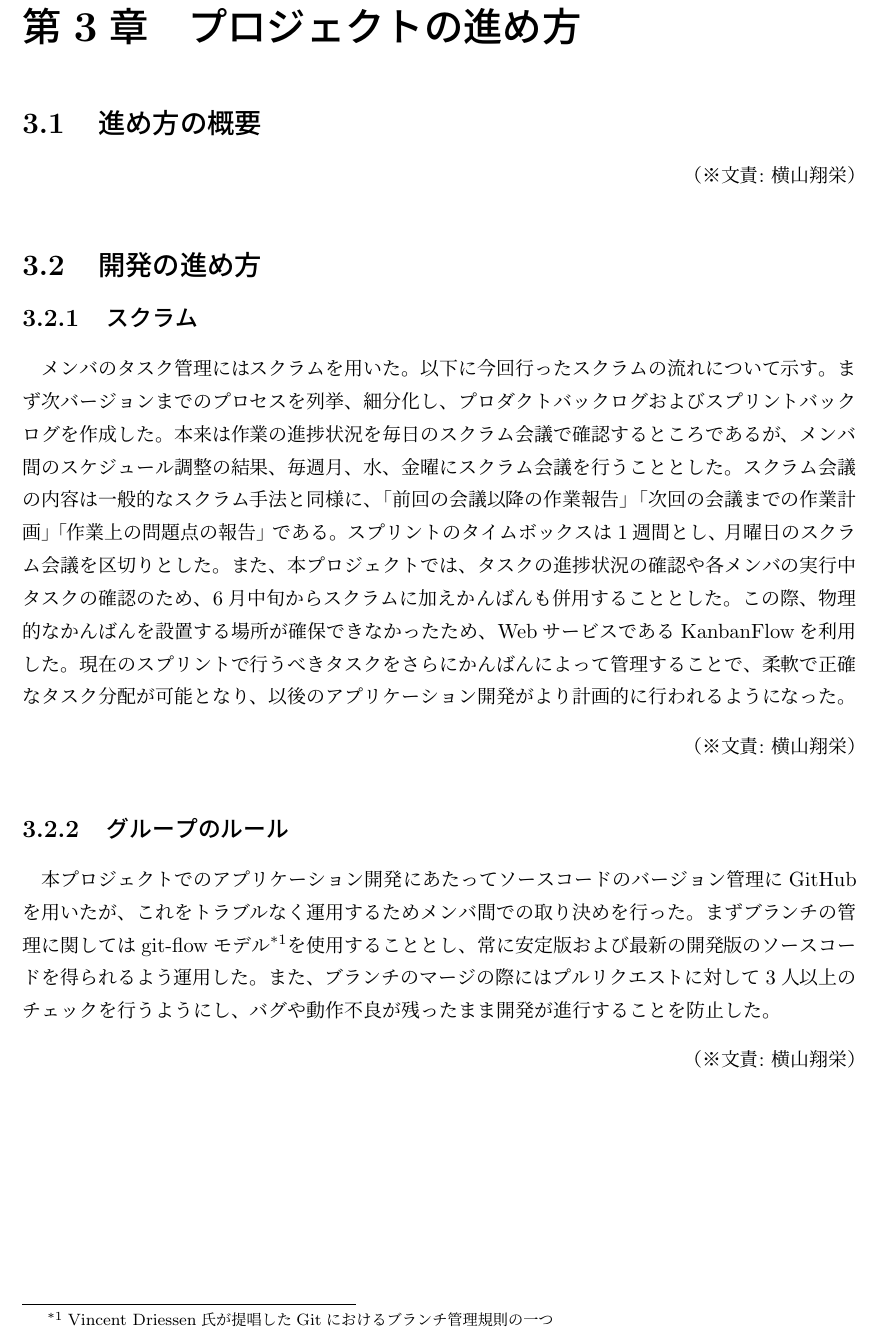
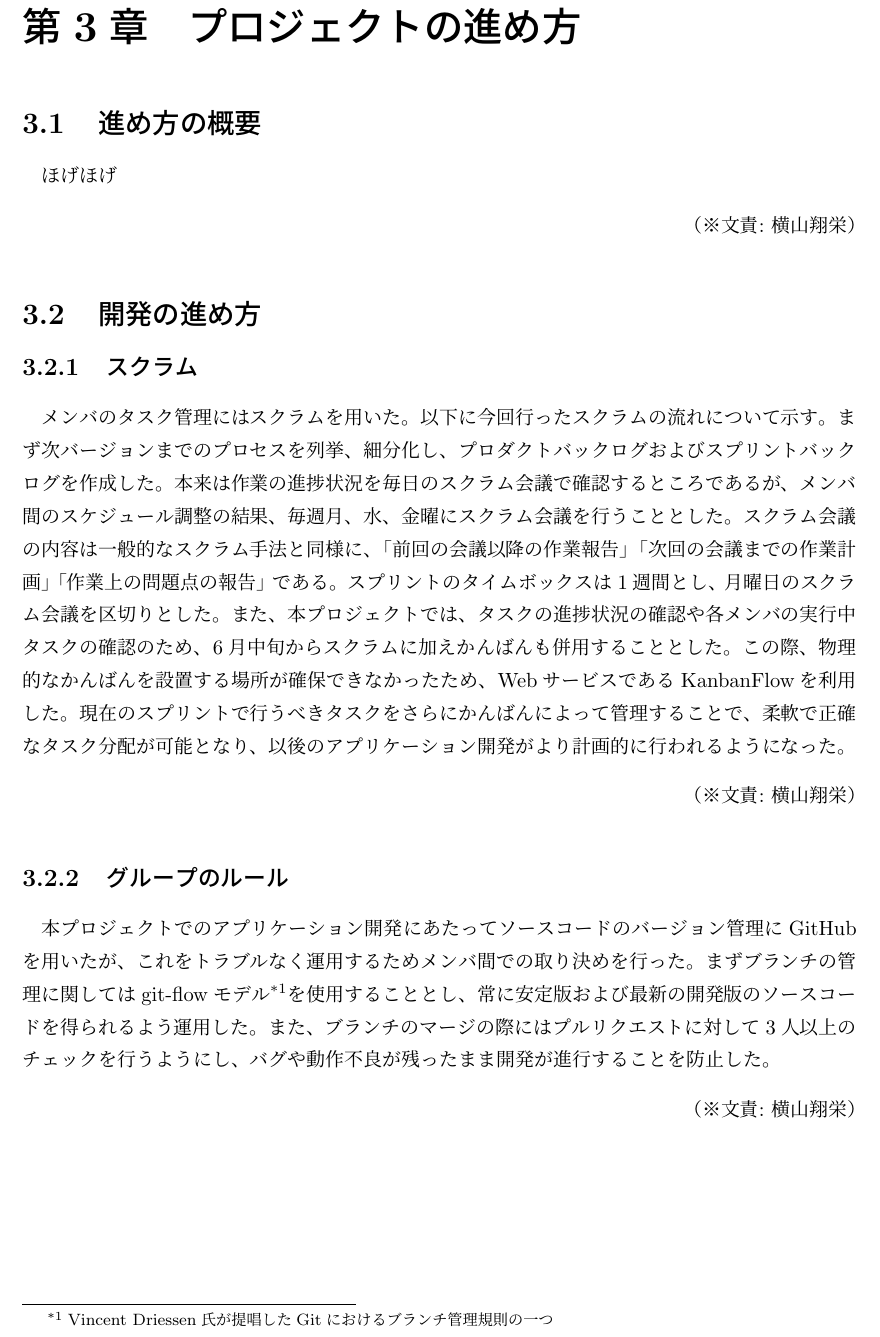
Before and after one commit to FUNPBL2015/Kan__groupreport, a LaTeX thesis (group.tex, which reads mokuhyou.tex): part of page 9 of 24, cut so that both start at the same text. Compiled offline with pLaTeX and dvipdfmx.

Commit message:
ファイル分割テスト

```diff
--- a/group.tex
+++ b/group.tex
@@ -141,7 +137,4 @@ Kikonai Town, Tourism, Agile development, iOS Application, Field Survey, Reviews
-\chapter{プロジェクトの進め方}
-\section{進め方の概要}
-
-\bunseki{横山翔栄}
+\input mokuhyou.tex
 
 \section{開発の進め方}
 \subsection{スクラム}
--- /dev/null
+++ b/mokuhyou.tex
@@ -0,0 +5,4 @@
+\chapter{プロジェクトの進め方}
+\section{進め方の概要}
+ほげほげ
+\bunseki{横山翔栄}
```
Also changed, not shown: group.tex (4 more changed lines), mokuhyou.tex (4 more changed lines).
